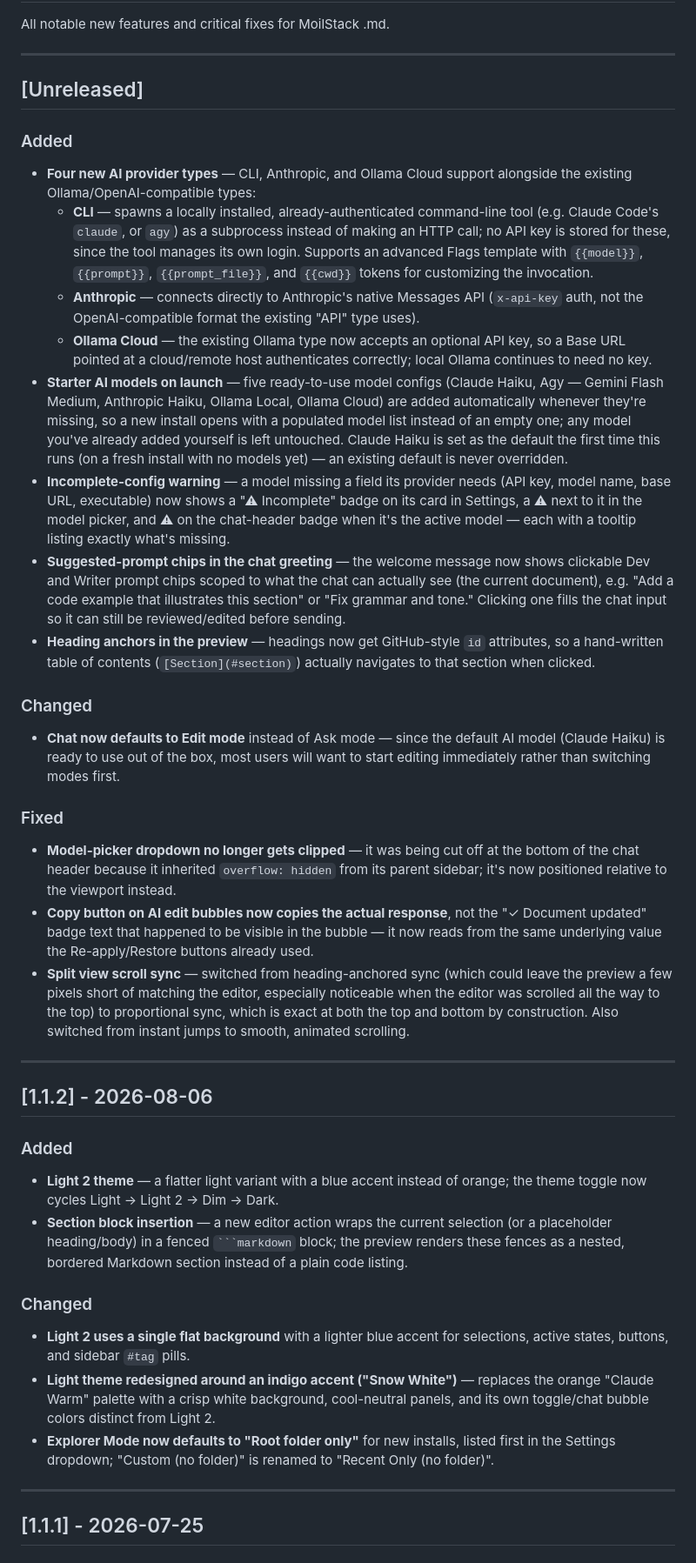
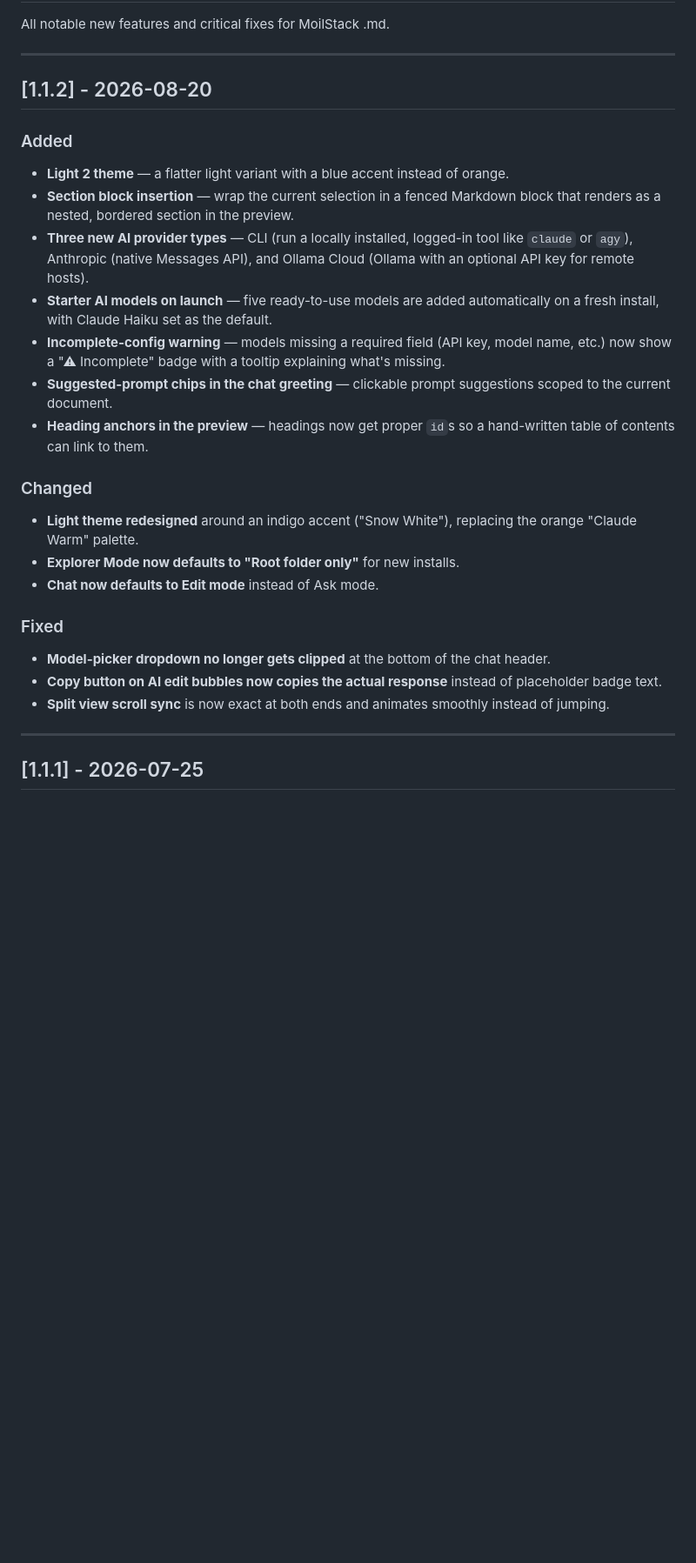
Before and after one commit to moilstack/moilstack-md, a Markdown page: CHANGELOG.md, the part around the change. Shown at 87% size. GitHub-like rendering; blank space fills up the shorter version.

````diff
--- a/CHANGELOG.md
+++ b/CHANGELOG.md
@@ -4,38 +4,26 @@ All notable new features and critical fixes for MoilStack .md.
 
 ---
 
-## [Unreleased]
+## [1.1.2] - 2026-08-20
 
 ### Added
-- **Four new AI provider types** — CLI, Anthropic, and Ollama Cloud support alongside the existing Ollama/OpenAI-compatible types:
-  - **CLI** — spawns a locally installed, already-authenticated command-line tool (e.g. Claude Code's `claude`, or `agy`) as a subprocess instead of making an HTTP call; no API key is stored for these, since the tool manages its own login. Supports an advanced Flags template with `{{model}}`, `{{prompt}}`, `{{prompt_file}}`, and `{{cwd}}` tokens for customizing the invocation.
-  - **Anthropic** — connects directly to Anthropic's native Messages API (`x-api-key` auth, not the OpenAI-compatible format the existing "API" type uses).
-  - **Ollama Cloud** — the existing Ollama type now accepts an optional API key, so a Base URL pointed at a cloud/remote host authenticates correctly; local Ollama continues to need no key.
-- **Starter AI models on launch** — five ready-to-use model configs (Claude Haiku, Agy — Gemini Flash Medium, Anthropic Haiku, Ollama Local, Ollama Cloud) are added automatically whenever they're missing, so a new install opens with a populated model list instead of an empty one; any model you've already added yourself is left untouched. Claude Haiku is set as the default the first time this runs (on a fresh install with no models yet) — an existing default is never overridden.
-- **Incomplete-config warning** — a model missing a field its provider needs (API key, model name, base URL, executable) now shows a "⚠ Incomplete" badge on its card in Settings, a ⚠ next to it in the model picker, and ⚠ on the chat-header badge when it's the active model — each with a tooltip listing exactly what's missing.
-- **Suggested-prompt chips in the chat greeting** — the welcome message now shows clickable Dev and Writer prompt chips scoped to what the chat can actually see (the current document), e.g. "Add a code example that illustrates this section" or "Fix grammar and tone." Clicking one fills the chat input so it can still be reviewed/edited before sending.
-- **Heading anchors in the preview** — headings now get GitHub-style `id` attributes, so a hand-written table of contents (`[Section](#section)`) actually navigates to that section when clicked.
+- **Light 2 theme** — a flatter light variant with a blue accent instead of orange.
+- **Section block insertion** — wrap the current selection in a fenced Markdown block that renders as a nested, bordered section in the preview.
+- **Three new AI provider types** — CLI (run a locally installed, logged-in tool like `claude` or `agy`), Anthropic (native Messages API), and Ollama Cloud (Ollama with an optional API key for remote hosts).
+- **Starter AI models on launch** — five ready-to-use models are added automatically on a fresh install, with Claude Haiku set as the default.
+- **Incomplete-config warning** — models missing a required field (API key, model name, etc.) now show a "⚠ Incomplete" badge with a tooltip explaining what's missing.
+- **Suggested-prompt chips in the chat greeting** — clickable prompt suggestions scoped to the current document.
+- **Heading anchors in the preview** — headings now get proper `id`s so a hand-written table of contents can link to them.
 
 ### Changed
-- **Chat now defaults to Edit mode** instead of Ask mode — since the default AI model (Claude Haiku) is ready to use out of the box, most users will want to start editing immediately rather than switching modes first.
+- **Light theme redesigned** around an indigo accent ("Snow White"), replacing the orange "Claude Warm" palette.
+- **Explorer Mode now defaults to "Root folder only"** for new installs.
+- **Chat now defaults to Edit mode** instead of Ask mode.
 
 ### Fixed
-- **Model-picker dropdown no longer gets clipped** — it was being cut off at the bottom of the chat header because it inherited `overflow: hidden` from its parent sidebar; it's now positioned relative to the viewport instead.
-- **Copy button on AI edit bubbles now copies the actual response**, not the "✓ Document updated" badge text that happened to be visible in the bubble — it now reads from the same underlying value the Re-apply/Restore buttons already used.
-- **Split view scroll sync** — switched from heading-anchored sync (which could leave the preview a few pixels short of matching the editor, especially noticeable when the editor was scrolled all the way to the top) to proportional sync, which is exact at both the top and bottom by construction. Also switched from instant jumps to smooth, animated scrolling.
-
----
-
-## [1.1.2] - 2026-08-06
-
-### Added
-- **Light 2 theme** — a flatter light variant with a blue accent instead of orange; the theme toggle now cycles Light → Light 2 → Dim → Dark.
-- **Section block insertion** — a new editor action wraps the current selection (or a placeholder heading/body) in a fenced ` ```markdown ` block; the preview renders these fences as a nested, bordered Markdown section instead of a plain code listing.
-
-### Changed
-- **Light 2 uses a single flat background** with a lighter blue accent for selections, active states, buttons, and sidebar `#tag` pills.
-- **Light theme redesigned around an indigo accent ("Snow White")** — replaces the orange "Claude Warm" palette with a crisp white background, cool-neutral panels, and its own toggle/chat bubble colors distinct from Light 2.
-- **Explorer Mode now defaults to "Root folder only"** for new installs, listed first in the Settings dropdown; "Custom (no folder)" is renamed to "Recent Only (no folder)".
+- **Model-picker dropdown no longer gets clipped** at the bottom of the chat header.
+- **Copy button on AI edit bubbles now copies the actual response** instead of placeholder badge text.
+- **Split view scroll sync** is now exact at both ends and animates smoothly instead of jumping.
 
 ---
 
````
Also changed, not shown: README.md (+1 -1 lines).
